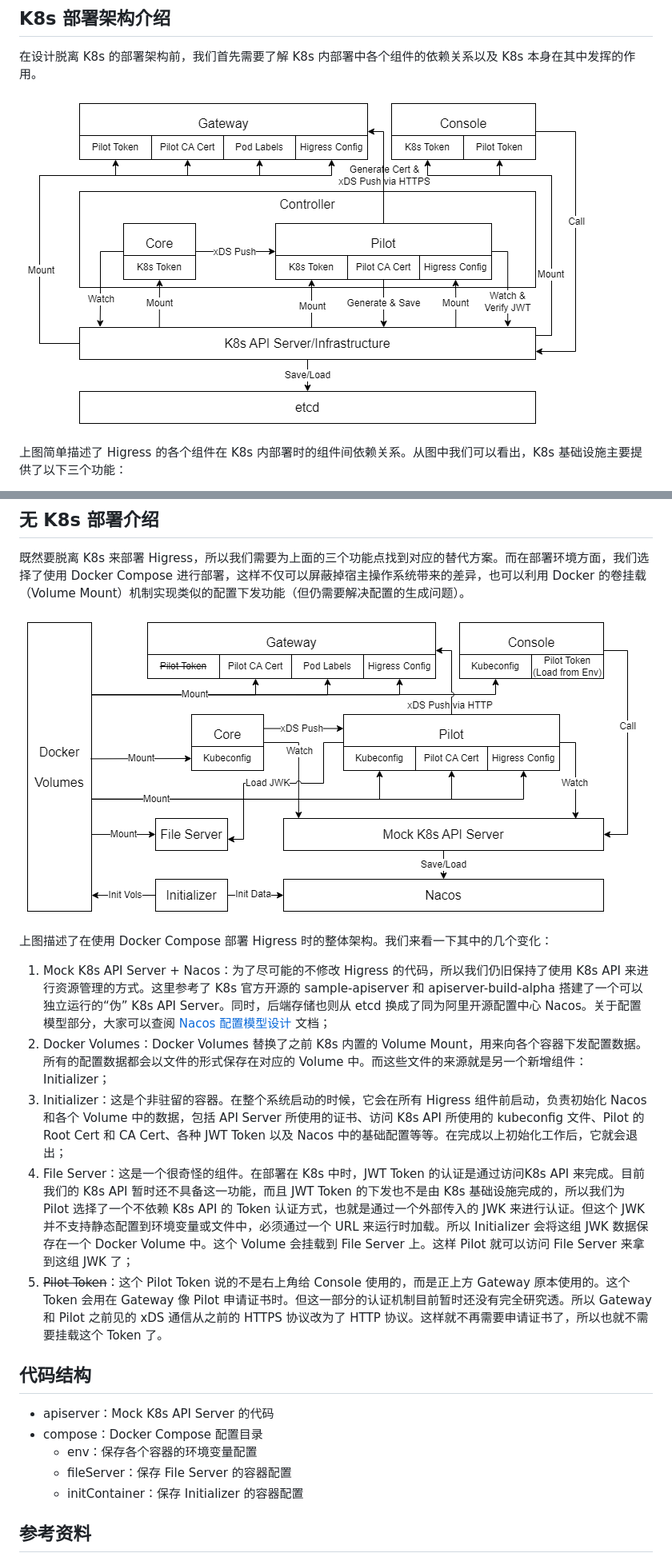
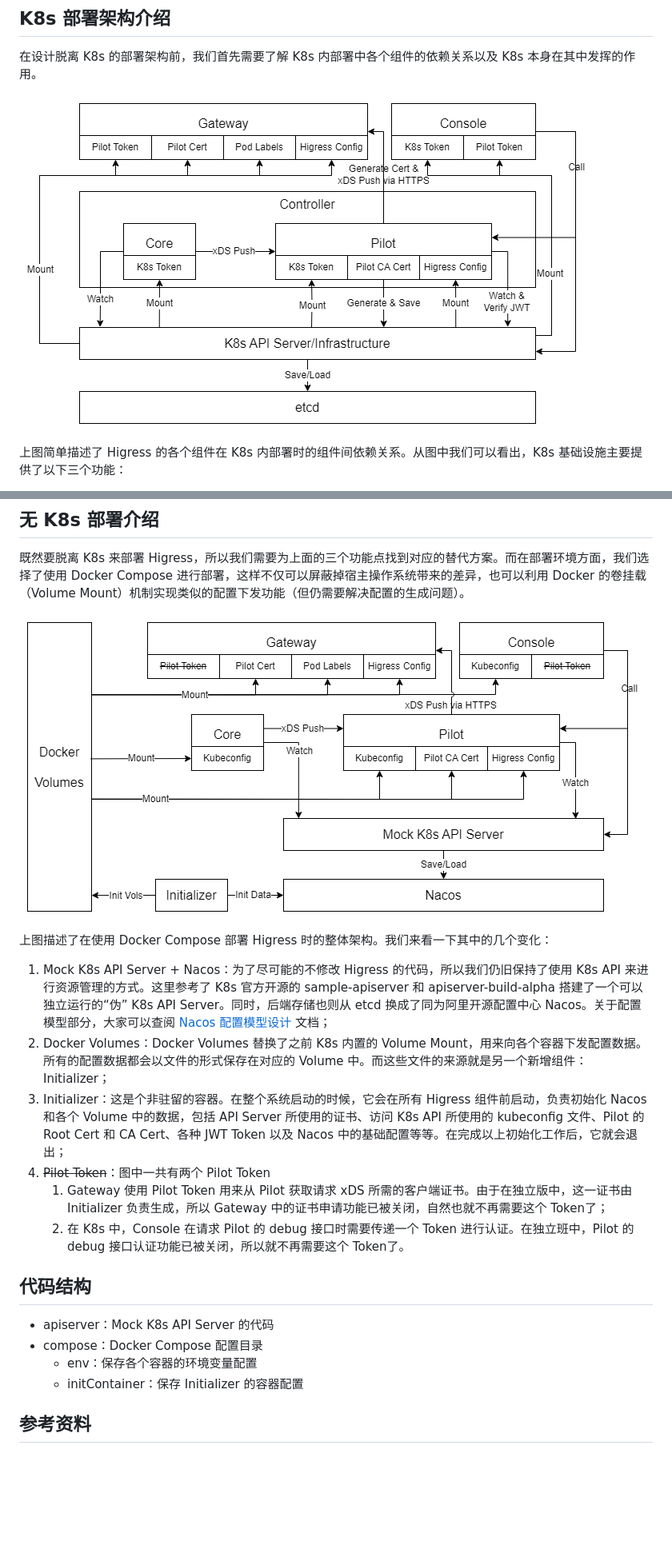
Before and after one commit to higress-group/higress-standalone, a Markdown page: docs/design.md, 2 parts joined by grey strips. Shown at 80% size. GitHub-like rendering; pictures changed too: docs/images/k8s.png, docs/images/nacos.png; blank space fills up the shorter version.

Commit message:
doc: Update design

```diff
--- a/docs/design.md
+++ b/docs/design.md
@@ -31,15 +31,15 @@
 1. Mock K8s API Server + Nacos：为了尽可能的不修改 Higress 的代码，所以我们仍旧保持了使用 K8s API 来进行资源管理的方式。这里参考了 K8s 官方开源的 sample-apiserver 和 apiserver-build-alpha 搭建了一个可以独立运行的“伪” K8s API Server。同时，后端存储也则从 etcd 换成了同为阿里开源配置中心 Nacos。关于配置模型部分，大家可以查阅 [Nacos 配置模型设计](./nacos.md) 文档；
 2. Docker Volumes：Docker Volumes 替换了之前 K8s 内置的 Volume Mount，用来向各个容器下发配置数据。所有的配置数据都会以文件的形式保存在对应的 Volume 中。而这些文件的来源就是另一个新增组件：Initializer；
 3. Initializer：这是个非驻留的容器。在整个系统启动的时候，它会在所有 Higress 组件前启动，负责初始化 Nacos 和各个 Volume 中的数据，包括 API Server 所使用的证书、访问 K8s API 所使用的 kubeconfig 文件、Pilot 的 Root Cert 和 CA Cert、各种 JWT Token 以及 Nacos 中的基础配置等等。在完成以上初始化工作后，它就会退出；
-4. File Server：这是一个很奇怪的组件。在部署在 K8s 中时，JWT Token 的认证是通过访问K8s API 来完成。目前我们的 K8s API 暂时还不具备这一功能，而且 JWT Token 的下发也不是由 K8s 基础设施完成的，所以我们为 Pilot 选择了一个不依赖 K8s API 的 Token 认证方式，也就是通过一个外部传入的 JWK 来进行认证。但这个 JWK 并不支持静态配置到环境变量或文件中，必须通过一个 URL 来运行时加载。所以 Initializer 会将这组 JWK 数据保存在一个 Docker Volume 中。这个 Volume 会挂载到 File Server 上。这样 Pilot 就可以访问 File Server 来拿到这组 JWK 了；
-5. ~~Pilot Token~~：这个 Pilot Token 说的不是右上角给 Console 使用的，而是正上方 Gateway 原本使用的。这个 Token 会用在 Gateway 像 Pilot 申请证书时。但这一部分的认证机制目前暂时还没有完全研究透。所以 Gateway 和 Pilot 之前见的 xDS 通信从之前的 HTTPS 协议改为了 HTTP 协议。这样就不再需要申请证书了，所以也就不需要挂载这个 Token 了。
+4. ~~Pilot Token~~：图中一共有两个 Pilot Token
+    1. Gateway 使用 Pilot Token 用来从 Pilot 获取请求 xDS 所需的客户端证书。由于在独立版中，这一证书由 Initializer 负责生成，所以 Gateway 中的证书申请功能已被关闭，自然也就不再需要这个 Token了；
+    2. 在 K8s 中，Console 在请求 Pilot 的 debug 接口时需要传递一个 Token 进行认证。在独立班中，Pilot 的 debug 接口认证功能已被关闭，所以就不再需要这个 Token了。
 
 ## 代码结构
 
 - apiserver：Mock K8s API Server 的代码
 - compose：Docker Compose 配置目录
   - env：保存各个容器的环境变量配置
-  - fileServer：保存 File Server 的容器配置
   - initContainer：保存 Initializer 的容器配置
 
 ## 参考资料
```
